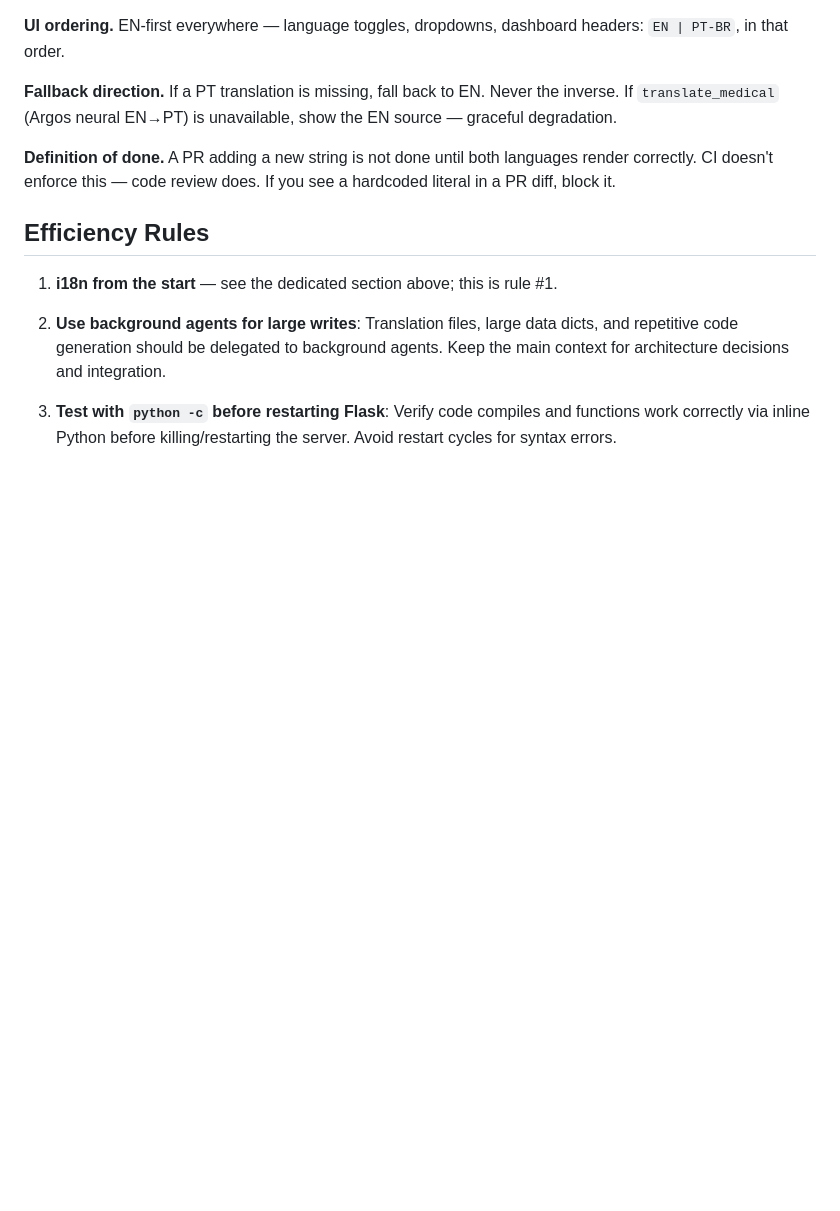
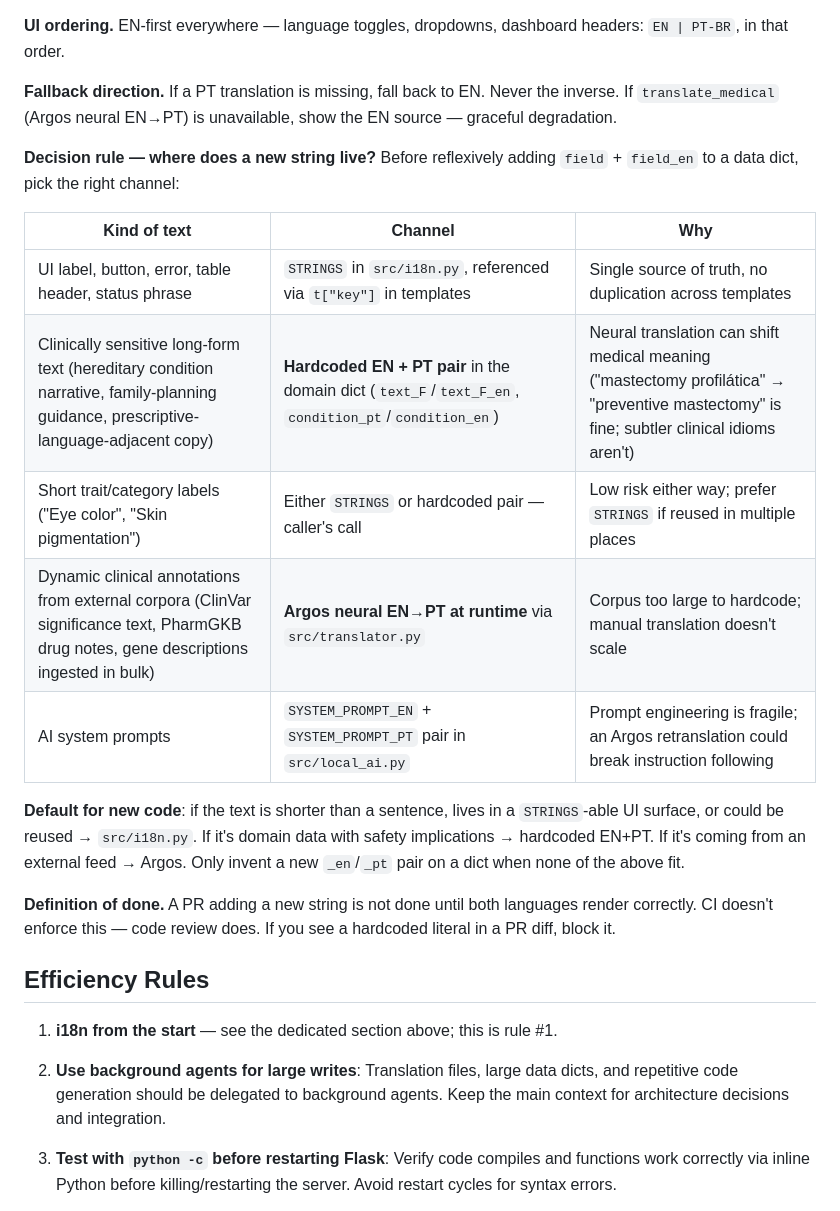
Before and after one commit to dimas-amendes/gene-lens, a Markdown page: CLAUDE.md, the part around the change. Drawn GitHub-style; blank space fills up the shorter version.

Commit message:
docs: add i18n decision rule (i18n / hardcoded pair / Argos)
Adds a decision table to CLAUDE.md so future contributors (and agents)
don't reflexively create `field_en`/`field_pt` pairs for everything. The
right channel depends on the kind of text: UI labels go to STRINGS,
clinically sensitive long-form gets a hardcoded EN+PT pair, dynamic
external corpora go through Argos at runtime, prompts stay paired in
local_ai.

Co-Authored-By: Claude Opus 4.7 (1M context) <noreply@anthropic.com>

```diff
--- a/CLAUDE.md
+++ b/CLAUDE.md
@@ -16,6 +16,18 @@
 **UI ordering.** EN-first everywhere — language toggles, dropdowns, dashboard headers: `EN | PT-BR`, in that order.
 
 **Fallback direction.** If a PT translation is missing, fall back to EN. Never the inverse. If `translate_medical` (Argos neural EN→PT) is unavailable, show the EN source — graceful degradation.
+
+**Decision rule — where does a new string live?** Before reflexively adding `field` + `field_en` to a data dict, pick the right channel:
+
+| Kind of text | Channel | Why |
+|---|---|---|
+| UI label, button, error, table header, status phrase | `STRINGS` in `src/i18n.py`, referenced via `t["key"]` in templates | Single source of truth, no duplication across templates |
+| Clinically sensitive long-form text (hereditary condition narrative, family-planning guidance, prescriptive-language-adjacent copy) | **Hardcoded EN + PT pair** in the domain dict (`text_F`/`text_F_en`, `condition_pt`/`condition_en`) | Neural translation can shift medical meaning ("mastectomy profilática" → "preventive mastectomy" is fine; subtler clinical idioms aren't) |
+| Short trait/category labels ("Eye color", "Skin pigmentation") | Either `STRINGS` or hardcoded pair — caller's call | Low risk either way; prefer `STRINGS` if reused in multiple places |
+| Dynamic clinical annotations from external corpora (ClinVar significance text, PharmGKB drug notes, gene descriptions ingested in bulk) | **Argos neural EN→PT at runtime** via `src/translator.py` | Corpus too large to hardcode; manual translation doesn't scale |
+| AI system prompts | `SYSTEM_PROMPT_EN` + `SYSTEM_PROMPT_PT` pair in `src/local_ai.py` | Prompt engineering is fragile; an Argos retranslation could break instruction following |
+
+**Default for new code**: if the text is shorter than a sentence, lives in a `STRINGS`-able UI surface, or could be reused → `src/i18n.py`. If it's domain data with safety implications → hardcoded EN+PT. If it's coming from an external feed → Argos. Only invent a new `_en`/`_pt` pair on a dict when none of the above fit.
 
 **Definition of done.** A PR adding a new string is not done until both languages render correctly. CI doesn't enforce this — code review does. If you see a hardcoded literal in a PR diff, block it.
 
```
